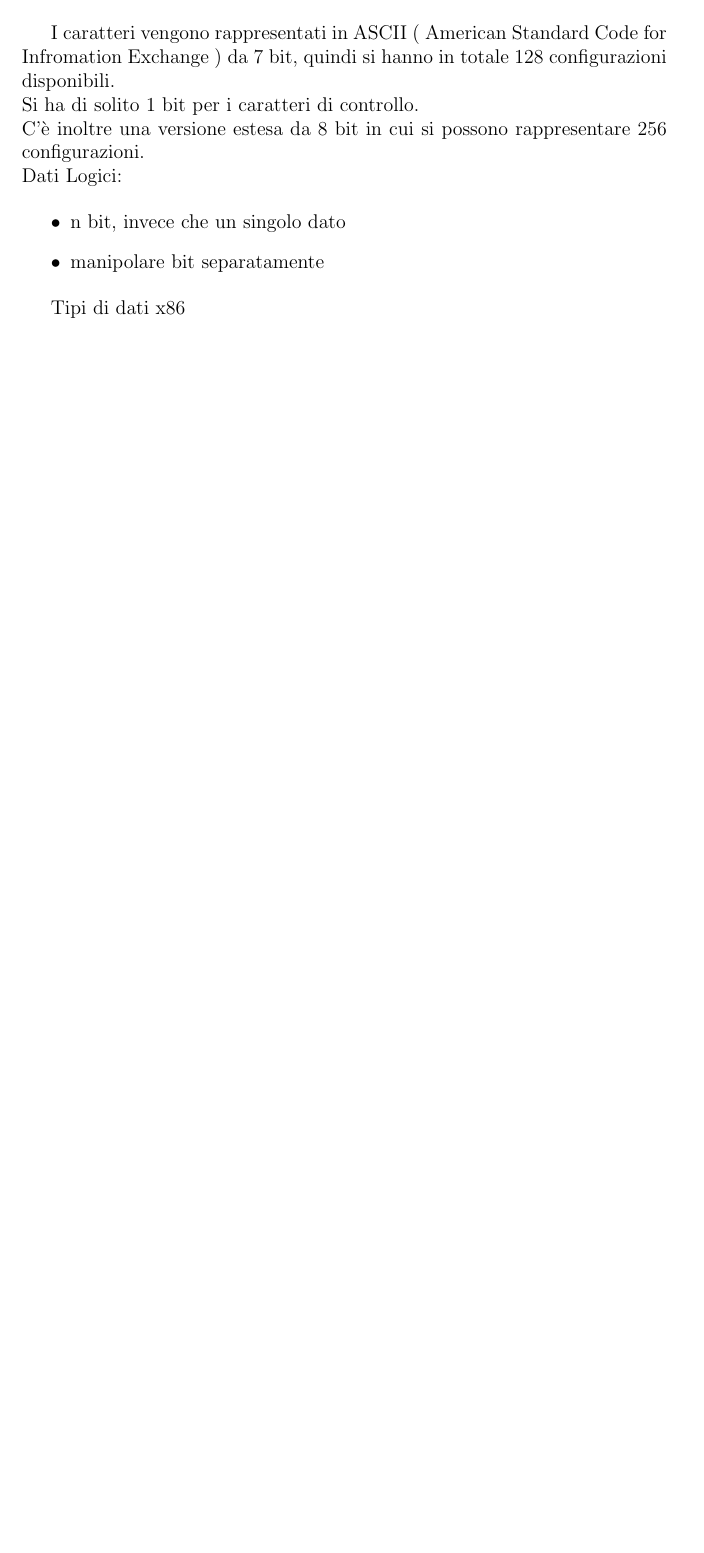
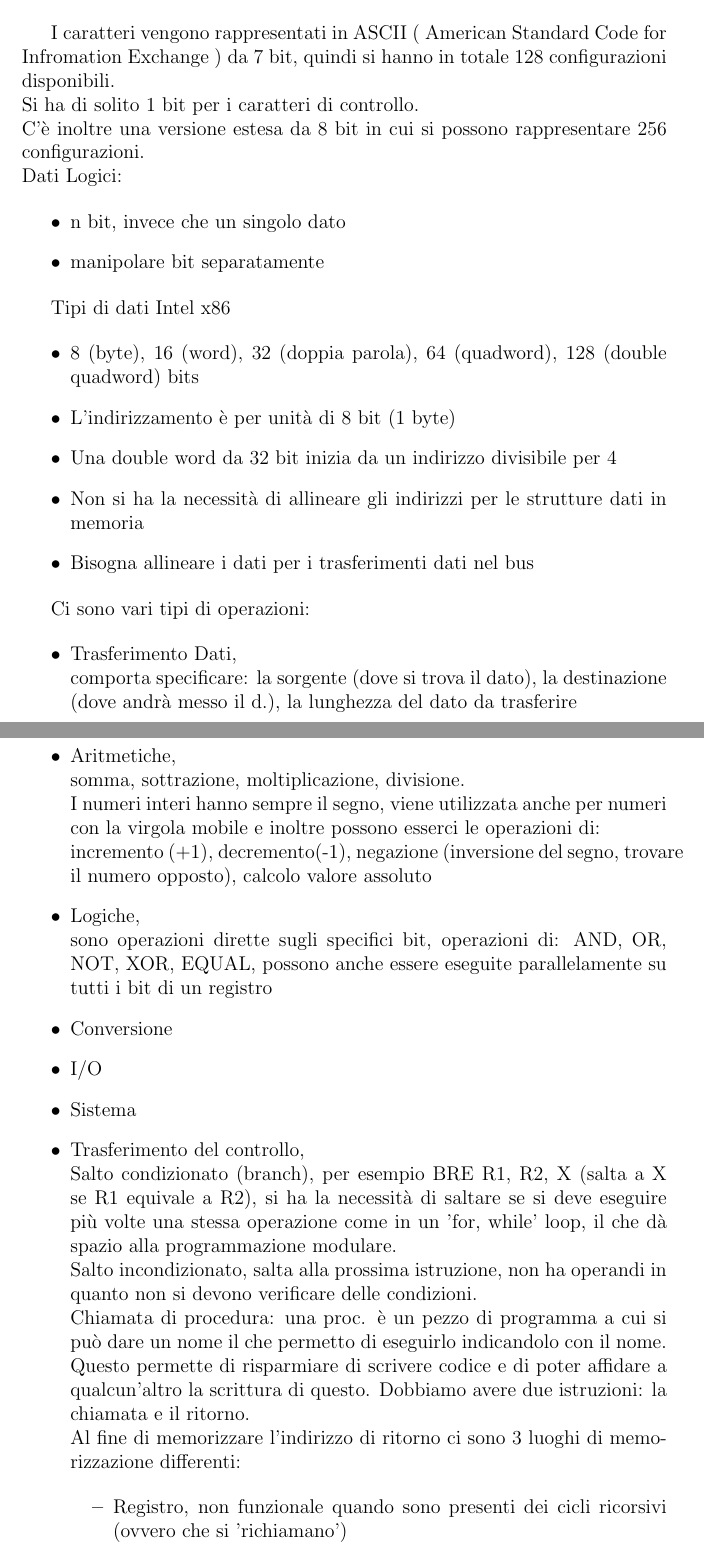
Before and after one commit to 4sito/appunti, a LaTeX document (arch/arch.tex): part of page 45 of 45 before the commit and two parts of pages 44 and 45 of 46 after it, the two joined at a grey line, cut so that both start at the same text, the shorter picture padded with empty space. The pictures show the PDF file arch/arch.pdf that the author committed with the source.

Commit message:
autoupload

```diff
--- a/arch/arch.tex
+++ b/arch/arch.tex
@@ -1728,4 +1728,44 @@ Dati Logici:
 	\item manipolare bit separatamente
 \end{itemize}
 
-Tipi di dati x86
+Tipi di dati Intel x86
+
+\begin{itemize}
+	\item 8 (byte), 16 (word), 32 (doppia parola), 64 (quadword), 128 (double quadword) bits
+	\item L'indirizzamento è per unità di 8 bit (1 byte)
+	\item Una double word da 32 bit inizia da un indirizzo divisibile per 4
+	\item Non si ha la necessità di allineare gli indirizzi per le strutture dati in memoria
+	\item Bisogna allineare i dati per i trasferimenti dati nel bus
+\end{itemize}
+
+Ci sono vari tipi di operazioni:
+
+\begin{itemize}
+	\item Trasferimento Dati,\\
+		comporta specificare: la sorgente (dove si trova il dato), la destinazione (dove andrà messo il d.),
+		la lunghezza del dato da trasferire
+	\item Aritmetiche,\\
+		somma, sottrazione, moltiplicazione, divisione.\\
+		I numeri interi hanno sempre il segno, viene utilizzata anche per numeri con la virgola mobile e inoltre
+		possono esserci le operazioni di:\\
+		incremento (+1), decremento(-1), negazione (inversione del segno, trovare il numero opposto), calcolo valore
+		assoluto
+	\item Logiche,\\
+		sono operazioni dirette sugli specifici bit, operazioni di: AND, OR, NOT, XOR, EQUAL,
+		possono anche essere eseguite parallelamente su tutti i bit di un registro
+	\item Conversione
+	\item I/O
+	\item Sistema
+	\item Trasferimento del controllo,\\
+		Salto condizionato (branch), per esempio BRE R1, R2, X (salta a X se R1 equivale a R2),
+		si ha la necessità di saltare se si deve eseguire più volte una stessa operazione come in
+		un 'for, while' loop, il che dà spazio alla programmazione modulare.\\
+		Salto incondizionato, salta alla prossima istruzione, non ha operandi in quanto non si devono verificare
+		delle condizioni.\\
+		Chiamata di procedura: una proc. è un pezzo di programma a cui si può dare un nome il che permetto di eseguirlo
+		indicandolo con il nome. Questo permette di risparmiare di scrivere codice e di poter affidare a qualcun'altro
+		la scrittura di questo. Dobbiamo avere due istruzioni: la chiamata e il ritorno.\\
+		Al fine di memorizzare l'indirizzo di ritorno ci sono 3 luoghi di memorizzazione differenti:
+
+		\begin{itemize}
+			\item Registro, non funzionale quando sono presenti dei cicli ricorsivi (ovvero che si 'richiamano')
```
Also changed, not shown: arch/arch.pdf, arch/arch.tex (27 more changed lines), 1 other file.
